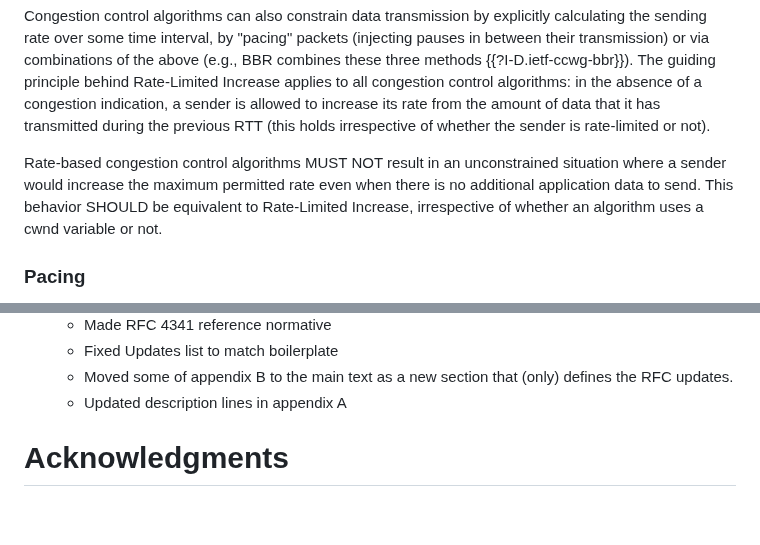
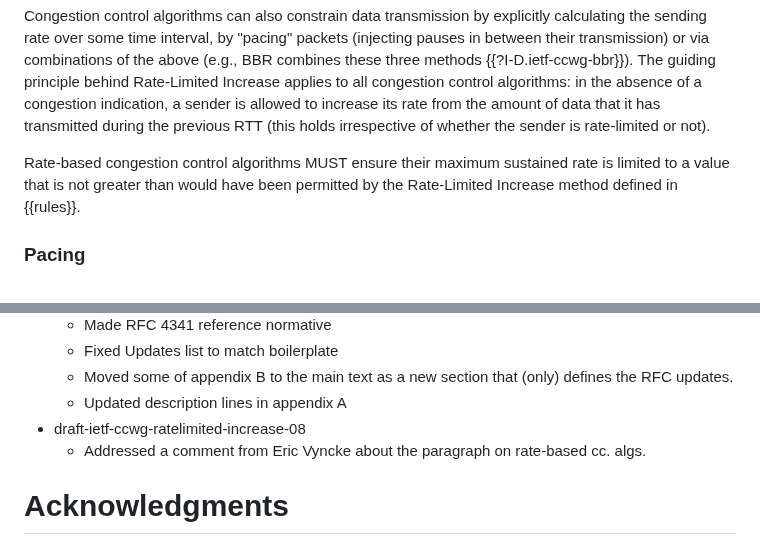
Before and after one commit to ietf-wg-ccwg/draft-ietf-ccwg-ratelimited-increase, a Markdown page: draft-ietf-ccwg-ratelimited-increase.md, 2 parts joined by grey strips. Drawn GitHub-style; blank space fills up the shorter version.

Commit message:
Rate-limited rule + updated changelog

```diff
--- a/draft-ietf-ccwg-ratelimited-increase.md
+++ b/draft-ietf-ccwg-ratelimited-increase.md
@@ -166,7 +166,9 @@ The present document updates congestion control specifications that use a cwnd t
 
 Congestion control algorithms can also constrain data transmission by explicitly calculating the sending rate over some time interval, by "pacing" packets (injecting pauses in between their transmission) or via combinations of the above (e.g., BBR combines these three methods {{?I-D.ietf-ccwg-bbr}}). The guiding principle behind Rate-Limited Increase applies to all congestion control algorithms: in the absence of a congestion indication, a sender is allowed to increase its rate from the amount of data that it has transmitted during the previous RTT (this holds irrespective of whether the sender is rate-limited or not).
 
-Rate-based congestion control algorithms MUST NOT result in an unconstrained situation where a sender would increase the maximum permitted rate even when there is no additional application data to send. This behavior SHOULD be equivalent to Rate-Limited Increase, irrespective of whether an algorithm uses a cwnd variable or not.
+Rate-based congestion control algorithms MUST ensure their maximum sustained rate is
+limited to a value that is not greater than would have been
+permitted by the Rate-Limited Increase method defined in {{rules}}.
 
 ### Pacing
 
@@ -440,6 +442,9 @@ Note: In this round, maxFS increased and therefore cwnd increased to 2*maxFS.
   * Fixed Updates list to match boilerplate
   * Moved some of appendix B to the main text as a new section that (only) defines the RFC updates.
   * Updated description lines in appendix A
+* draft-ietf-ccwg-ratelimited-increase-08
+  * Addressed a comment from Eric Vyncke about the paragraph on rate-based cc. algs.
+
 
 # Acknowledgments
 {:numbered="false"}
```
